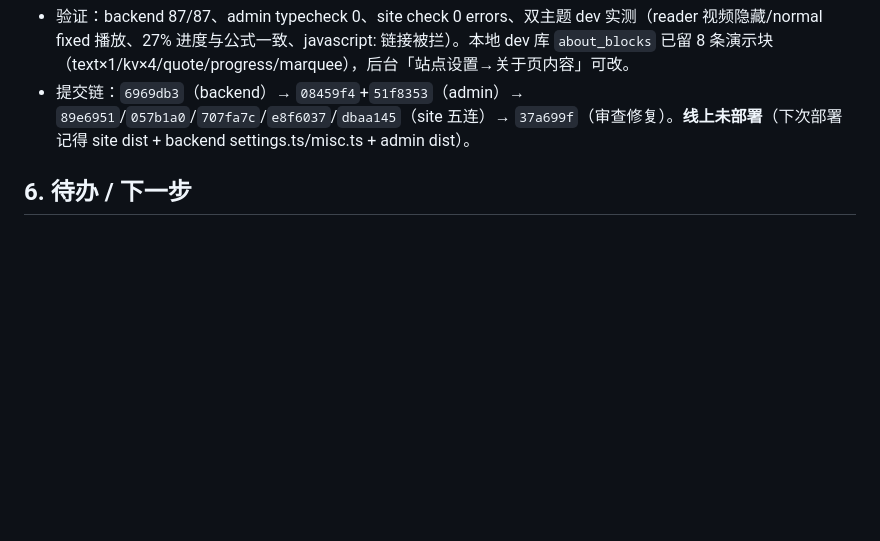
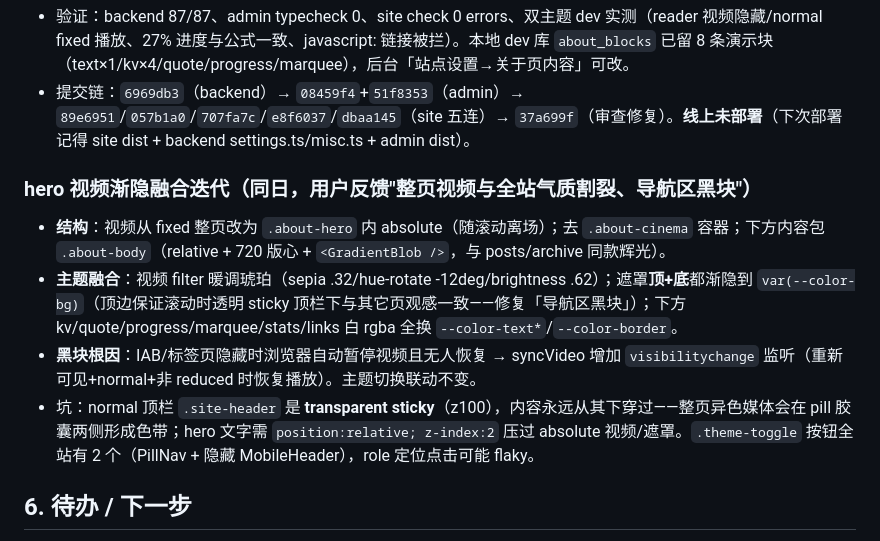
Before and after one commit to terrenceftz/Mblog, a Markdown page: docs/PROJECT-MEMORY.md, the part around the change. GitHub-like rendering; blank space fills up the shorter version.

Commit message:
docs(memory): 记录 about hero 视频渐隐融合迭代

```diff
--- a/docs/PROJECT-MEMORY.md
+++ b/docs/PROJECT-MEMORY.md
@@ -174,6 +174,12 @@ AdminLayout（navbar-vertical 侧栏 + 主题三态）、Login、Dashboard、Pos
 - 验证：backend 87/87、admin typecheck 0、site check 0 errors、双主题 dev 实测（reader 视频隐藏/normal fixed 播放、27% 进度与公式一致、javascript: 链接被拦）。本地 dev 库 `about_blocks` 已留 8 条演示块（text×1/kv×4/quote/progress/marquee），后台「站点设置→关于页内容」可改。
 - 提交链：`6969db3`（backend）→ `08459f4`+`51f8353`（admin）→ `89e6951`/`057b1a0`/`707fa7c`/`e8f6037`/`dbaa145`（site 五连）→ `37a699f`（审查修复）。**线上未部署**（下次部署记得 site dist + backend settings.ts/misc.ts + admin dist）。
 
+### hero 视频渐隐融合迭代（同日，用户反馈"整页视频与全站气质割裂、导航区黑块"）
+- **结构**：视频从 fixed 整页改为 `.about-hero` 内 absolute（随滚动离场）；去 `.about-cinema` 容器；下方内容包 `.about-body`（relative + 720 版心 + `<GradientBlob />`，与 posts/archive 同款辉光）。
+- **主题融合**：视频 filter 暖调琥珀（sepia .32/hue-rotate -12deg/brightness .62）；遮罩**顶+底**都渐隐到 `var(--color-bg)`（顶边保证滚动时透明 sticky 顶栏下与其它页观感一致——修复「导航区黑块」）；下方 kv/quote/progress/marquee/stats/links 白 rgba 全换 `--color-text*`/`--color-border`。
+- **黑块根因**：IAB/标签页隐藏时浏览器自动暂停视频且无人恢复 → syncVideo 增加 `visibilitychange` 监听（重新可见+normal+非 reduced 时恢复播放）。主题切换联动不变。
+- 坑：normal 顶栏 `.site-header` 是 **transparent sticky**（z100），内容永远从其下穿过——整页异色媒体会在 pill 胶囊两侧形成色带；hero 文字需 `position:relative; z-index:2` 压过 absolute 视频/遮罩。`.theme-toggle` 按钮全站有 2 个（PillNav + 隐藏 MobileHeader），role 定位点击可能 flaky。
+
 ## 6. 待办 / 下一步
 
 - **线上部署验证**（2026-08-15 已部署，复查 cs.mboker.cn 三页 + 豆瓣图 + PM2 日志）
```
